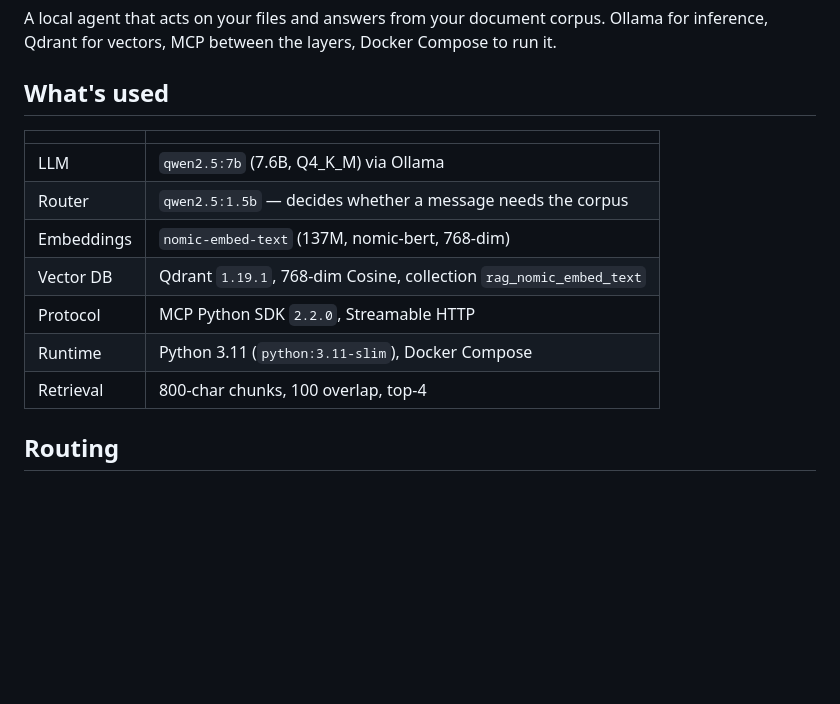
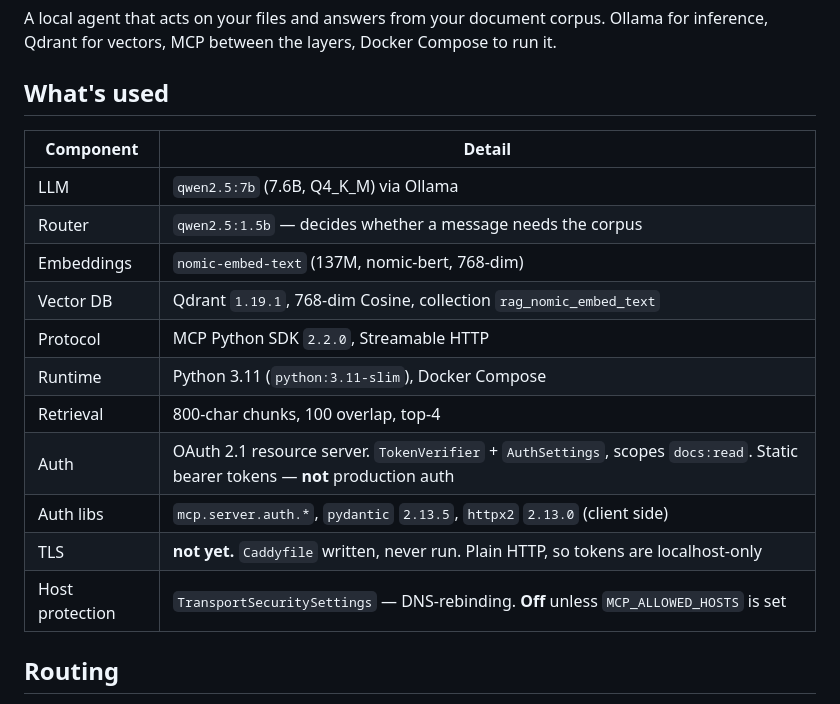
Before and after one commit to saksham-jain/agent-harness, a Markdown page: README.md, the part around one of its changes. GitHub-like rendering; blank space fills up the shorter version.

```diff
--- a/README.md
+++ b/README.md
@@ -5,7 +5,7 @@ inference, Qdrant for vectors, MCP between the layers, Docker Compose to run it.
 
 ## What's used
 
-| | |
+| Component | Detail |
 | --- | --- |
 | LLM | `qwen2.5:7b` (7.6B, Q4_K_M) via Ollama |
 | Router | `qwen2.5:1.5b` — decides whether a message needs the corpus |
@@ -14,6 +14,10 @@ inference, Qdrant for vectors, MCP between the layers, Docker Compose to run it.
 | Protocol | MCP Python SDK `2.2.0`, Streamable HTTP |
 | Runtime | Python 3.11 (`python:3.11-slim`), Docker Compose |
 | Retrieval | 800-char chunks, 100 overlap, top-4 |
+| Auth | OAuth 2.1 resource server. `TokenVerifier` + `AuthSettings`, scopes `docs:read`. Static bearer tokens — **not** production auth |
+| Auth libs | `mcp.server.auth.*`, `pydantic` `2.13.5`, `httpx2` `2.13.0` (client side) |
+| TLS | **not yet.** `Caddyfile` written, never run. Plain HTTP, so tokens are localhost-only |
+| Host protection | `TransportSecuritySettings` — DNS-rebinding. **Off** unless `MCP_ALLOWED_HOSTS` is set |
 
 ## Routing
 
```
Also changed, not shown: other parts of README.md (+47 -50 lines), AUTH-TLS.md (+24 -13 lines).
